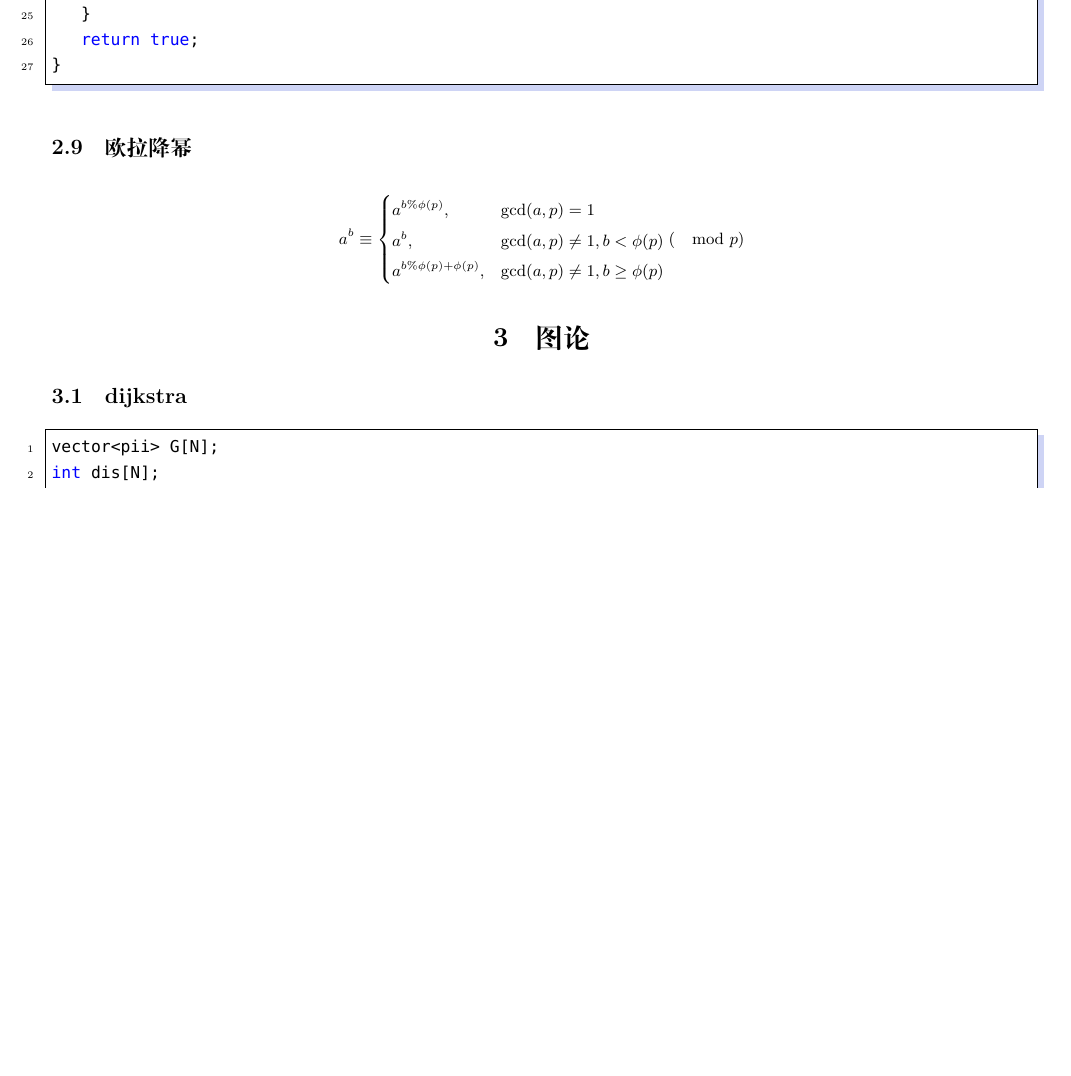
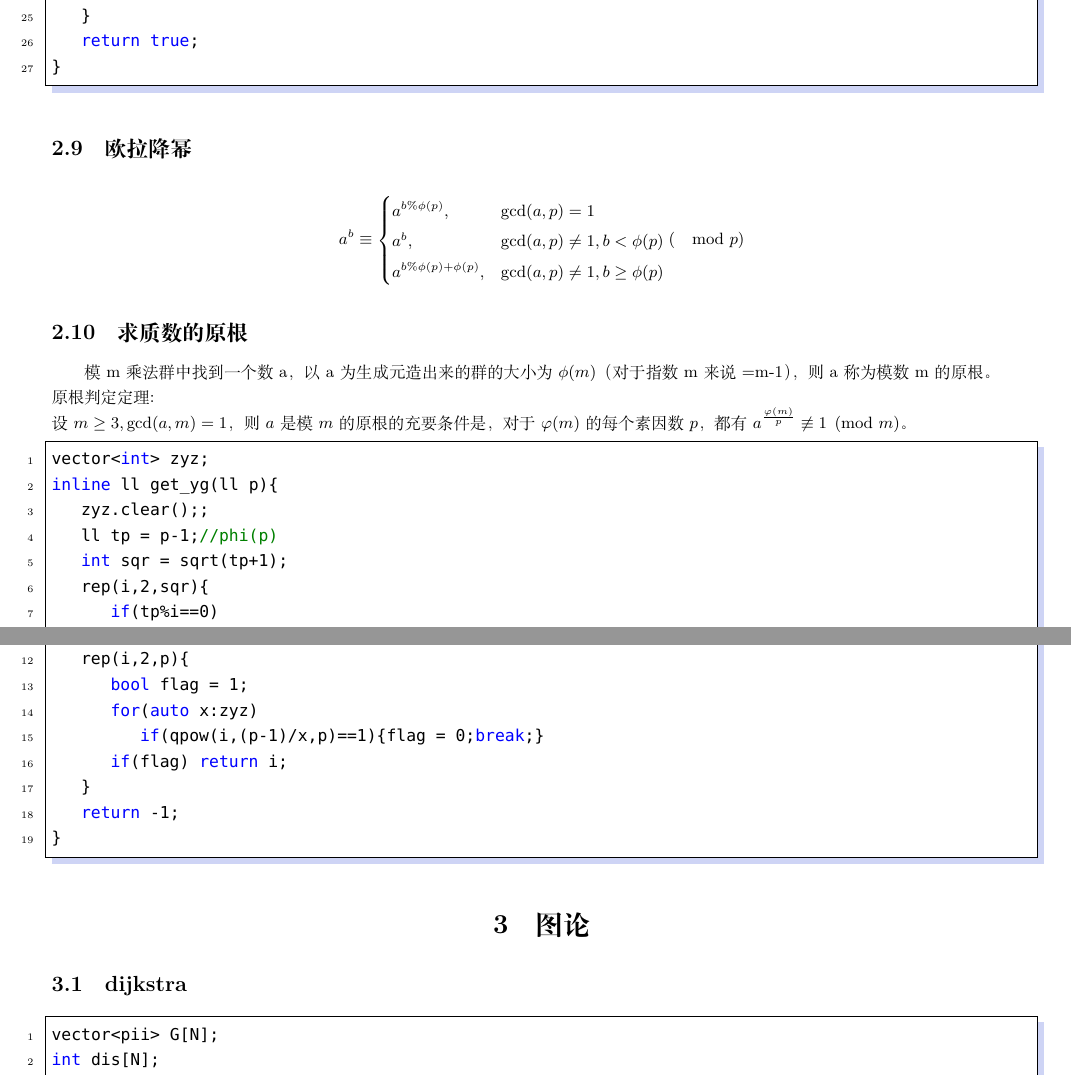
Before and after one commit to OoO-ACM/ACM_Template, a LaTeX document (ACM_muban.tex): part of page 13 of 42 before the commit and two parts of pages 13 and 14 of 42 after it, the two joined at a grey line, cut so that both start at the same text, the shorter picture padded with empty space. Compiled offline with XeLaTeX; a missing font is replaced by an installed copy or a similar font.

Commit message:
更新了原根判定定理的部分。

```diff
--- a/ACM_muban.tex
+++ b/ACM_muban.tex
@@ -610,6 +610,36 @@ a^{b\%\phi(p)+\phi(p)} , & \gcd(a,p)\neq 1 , b\geq \phi(p)\\
 \end{cases}
 (\mod p)
 $$
+
+\subsection{求质数的原根}
+模m乘法群中找到一个数a，以a为生成元造出来的群的大小为$\phi(m)$（对于指数m来说=m-1），则a称为模数m的原根。\\
+原根判定定理:\\
+设$m \geq 3, \gcd(a,m)=1$，
+则 $a$ 是模 $m$ 的原根的充要条件是，
+对于 $\varphi(m)$ 的每个素因数 $p$，
+都有 $a^{\frac{\varphi(m)}{p}}\not\equiv 1\pmod m$。
+\begin{lstlisting}
+vector<int> zyz;
+inline ll get_yg(ll p){
+    zyz.clear();;
+    ll tp = p-1;//phi(p)
+    int sqr = sqrt(tp+1);
+    rep(i,2,sqr){
+        if(tp%i==0)
+            zyz.push_back(i);
+        while(tp%i==0) tp/=i;
+    }
+    if(tp!=1) zyz.push_back(tp);
+    rep(i,2,p){
+        bool flag = 1;
+        for(auto x:zyz)
+            if(qpow(i,(p-1)/x,p)==1){flag = 0;break;}
+        if(flag) return i;
+    }
+    return -1;
+}
+\end{lstlisting}
+
 \section{图论}
 
 \subsection{dijkstra}
```
Also changed, not shown: ACM_muban.pdf, ACM_muban.tex (11 more changed lines).
